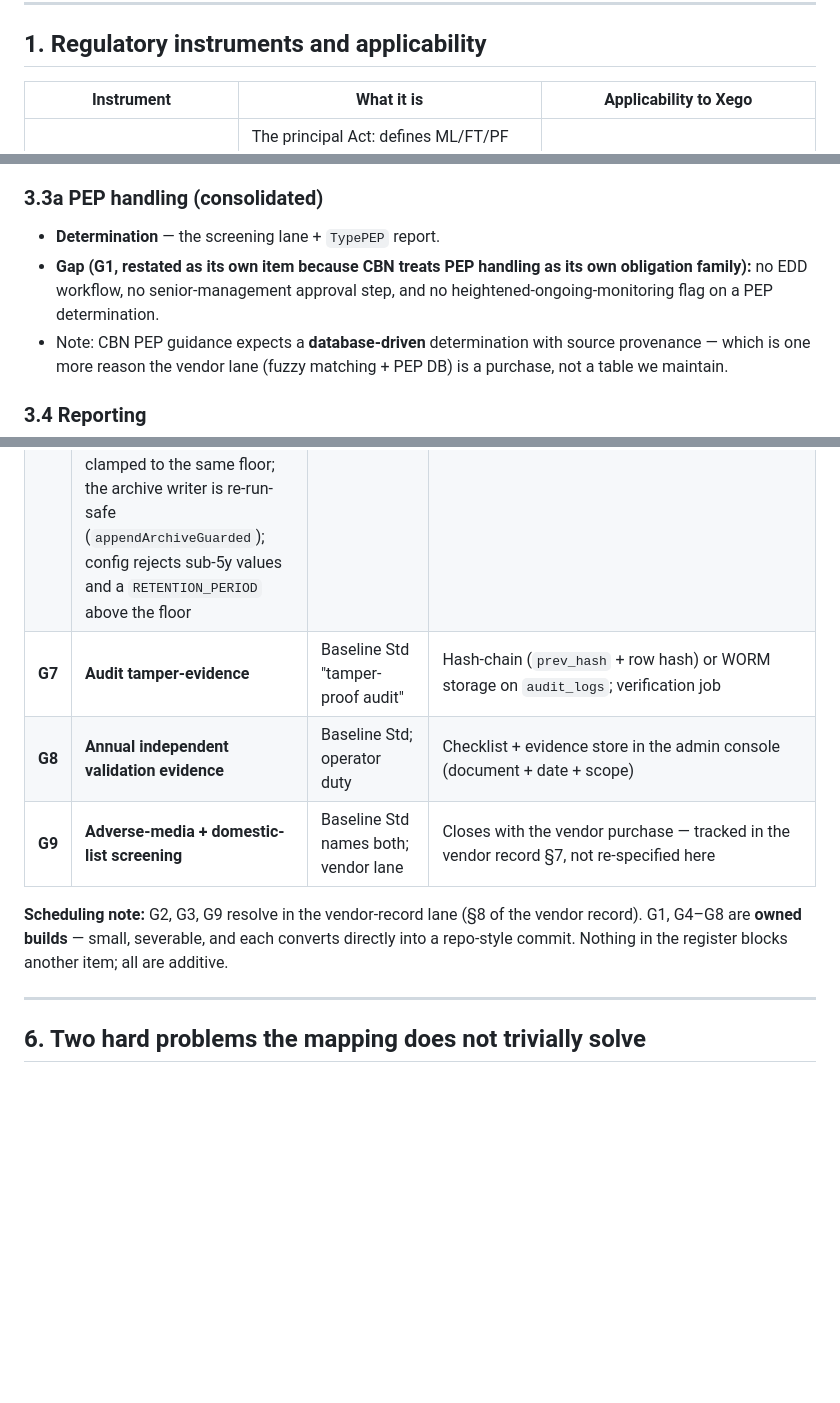
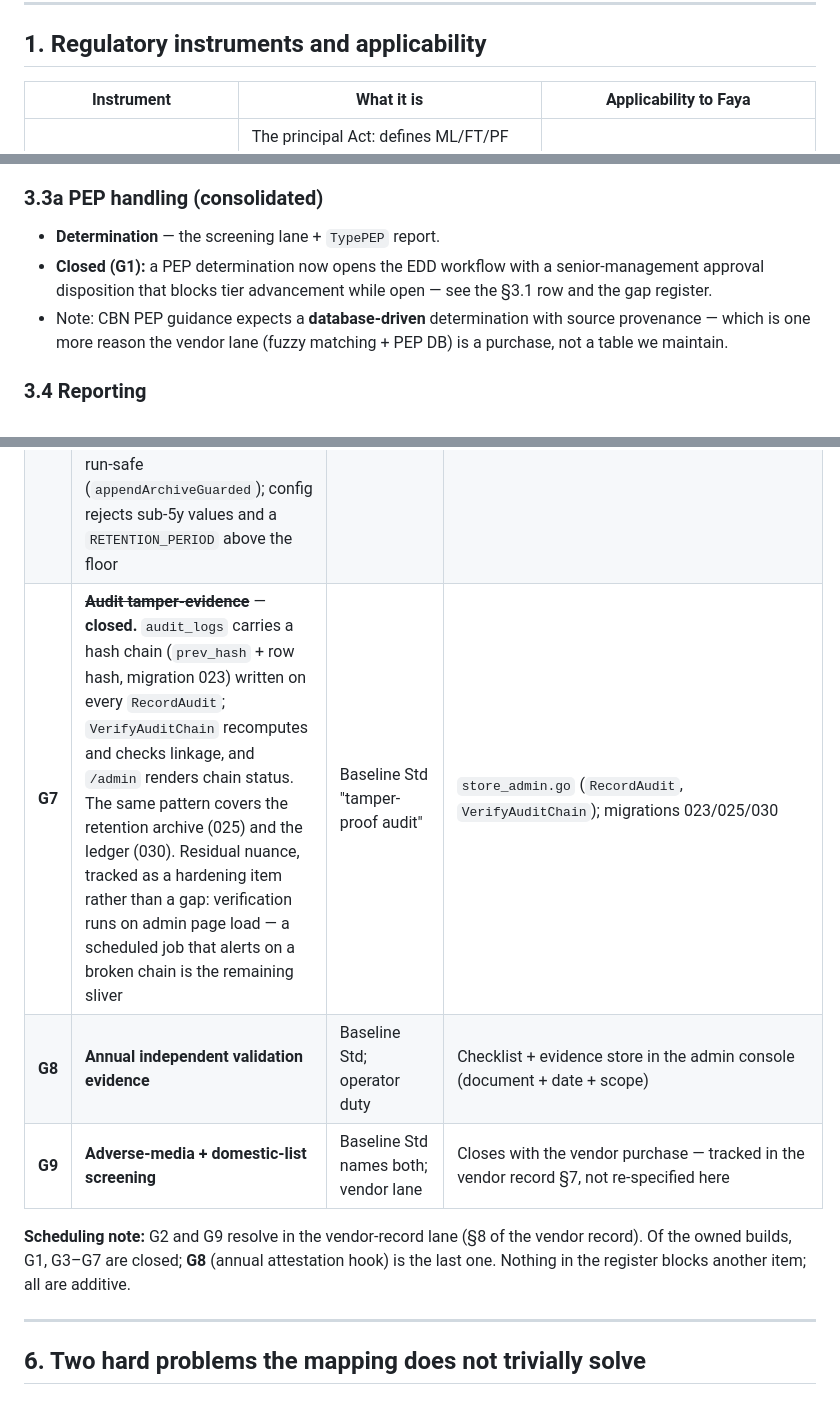
Before and after one commit to ekearua/easymoney, a Markdown page: CBN_AML_COMPLIANCE_SPEC.md, 3 parts joined by grey strips. Rendered like a GitHub page; blank space fills up the shorter version.

```diff
--- a/CBN_AML_COMPLIANCE_SPEC.md
+++ b/CBN_AML_COMPLIANCE_SPEC.md
@@ -20,7 +20,7 @@ not make it.
 
 ## 1. Regulatory instruments and applicability
 
-| Instrument | What it is | Applicability to Xego |
+| Instrument | What it is | Applicability to Faya |
 |---|---|---|
 | **Money Laundering (Prevention and Prohibition) Act 2022 (MLPPA)** | The principal Act: defines ML/FT/PF offences, CDD, record-keeping (5 years), reporting duties, PEP definition, the **Terrorism (Prevention and Prohibition) Act 2022 (TPPA)** cross-references sanctions obligations | Applies as a reporting entity under the designated non-financial business / OFI perimeter |
 | **CBN AML/CFT/CPF Regulations 2022** (issued under s.63 MLPPA) | Operational regulations: CDD tiers, PEP/EDD, record-keeping, programme requirements, monitoring and reporting duties | Applies to all AML-scoped CBN institutions; governs the KYC ladder and programme |
@@ -137,9 +137,9 @@ whole repo.
 ### 3.3a PEP handling (consolidated)
 
 - **Determination** — the screening lane + `TypePEP` report.
-- **Gap (G1, restated as its own item because CBN treats PEP handling as its
-  own obligation family):** no EDD workflow, no senior-management approval
-  step, and no heightened-ongoing-monitoring flag on a PEP determination.
+- **Closed (G1):** a PEP determination now opens the EDD workflow with a
+  senior-management approval disposition that blocks tier advancement while
+  open — see the §3.1 row and the gap register.
 - Note: CBN PEP guidance expects a **database-driven** determination with
   source provenance — which is one more reason the vendor lane (fuzzy
   matching + PEP DB) is a purchase, not a table we maintain.
@@ -216,12 +215,12 @@ action list.
 | **G6** | ~~**AML 5-year retention floor**~~ — **closed.** `AML_RECORD_RETENTION` (default and minimum 5y, `0` = dev escape) clamps every AML-scope purge class — payments, invoices, thrift, audit, and merchant registrations (previously hard-deleted unarchived after the 90-day operational period); account records of never-transacted users are clamped to the same floor; the archive writer is re-run-safe (`appendArchiveGuarded`); config rejects sub-5y values and a `RETENTION_PERIOD` above the floor | MLPPA/Reg. 2022 | `store_retention.go` (`amlCutoff`, `archiveAndPurgeMerchantRegistrations`); `config.go` validation; `store_amlretention_integration_test.go` |
-| **G7** | **Audit tamper-evidence** | Baseline Std "tamper-proof audit" | Hash-chain (`prev_hash` + row hash) or WORM storage on `audit_logs`; verification job |
+| **G7** | ~~**Audit tamper-evidence**~~ — **closed.** `audit_logs` carries a hash chain (`prev_hash` + row hash, migration 023) written on every `RecordAudit`; `VerifyAuditChain` recomputes and checks linkage, and `/admin` renders chain status. The same pattern covers the retention archive (025) and the ledger (030). Residual nuance, tracked as a hardening item rather than a gap: verification runs on admin page load — a scheduled job that alerts on a broken chain is the remaining sliver | Baseline Std "tamper-proof audit" | `store_admin.go` (`RecordAudit`, `VerifyAuditChain`); migrations 023/025/030 |
 | **G8** | **Annual independent validation evidence** | Baseline Std; operator duty | Checklist + evidence store in the admin console (document + date + scope) |
 | **G9** | **Adverse-media + domestic-list screening** | Baseline Std names both; vendor lane | Closes with the vendor purchase — tracked in the vendor record §7, not re-specified here |
 
-**Scheduling note:** G2, G3, G9 resolve in the vendor-record lane (§8 of the
-vendor record). G1, G4–G8 are **owned builds** — small, severable, and each
-converts directly into a repo-style commit. Nothing in the register blocks
-another item; all are additive.
+**Scheduling note:** G2 and G9 resolve in the vendor-record lane (§8 of the
+vendor record). Of the owned builds, G1, G3–G7 are closed; **G8** (annual
+attestation hook) is the last one. Nothing in the register blocks another
+item; all are additive.
 
 ---
 
```
Also changed, not shown: other parts of CBN_AML_COMPLIANCE_SPEC.md (+17 -18 lines), TRUST_FABRIC_PLAN.md (+17 -14 lines).
